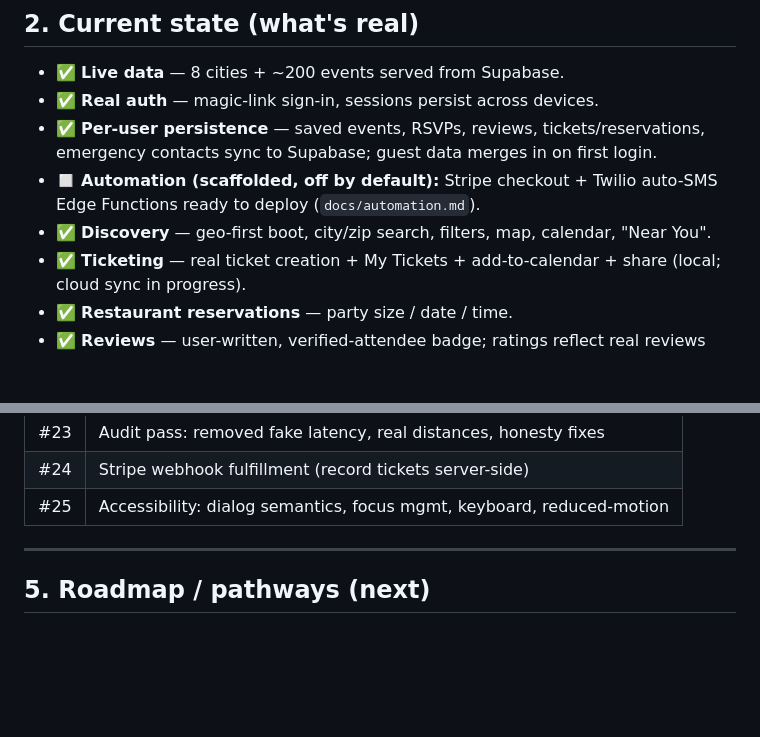
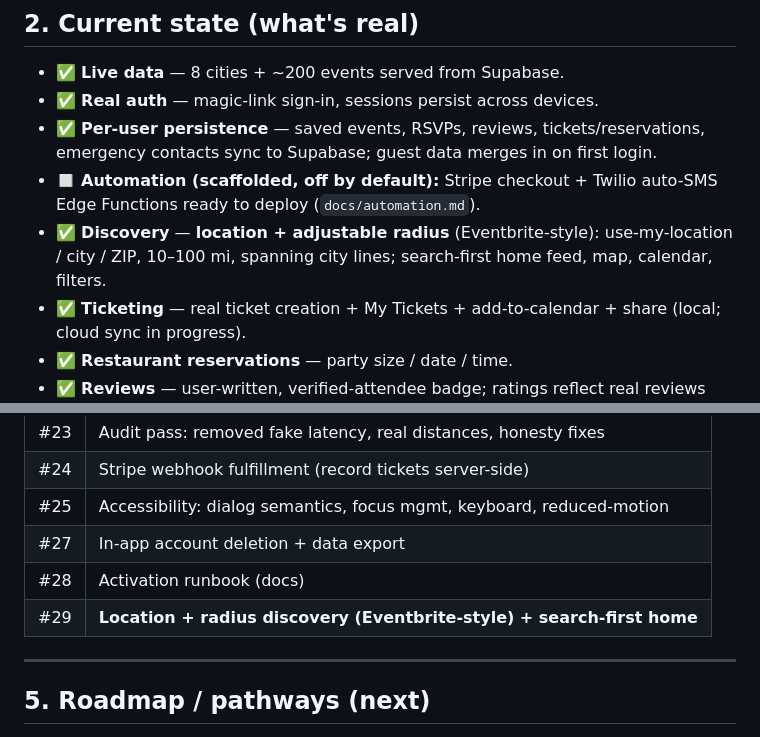
Before and after one commit to cryptohus/we-litt, a Markdown page: docs/PROJECT.md, 2 parts joined by grey strips. Rendered like a GitHub page; blank space fills up the shorter version.

Commit message:
docs: hub update (location+radius discovery #29)
Co-Authored-By: Claude Fable 5 <noreply@anthropic.com>

```diff
--- a/docs/PROJECT.md
+++ b/docs/PROJECT.md
@@ -33,7 +33,7 @@ backend.
 - ✅ **Real auth** — magic-link sign-in, sessions persist across devices.
 - ✅ **Per-user persistence** — saved events, RSVPs, reviews, tickets/reservations, emergency contacts sync to Supabase; guest data merges in on first login.
 - ◻️ **Automation (scaffolded, off by default):** Stripe checkout + Twilio auto-SMS Edge Functions ready to deploy (`docs/automation.md`).
-- ✅ **Discovery** — geo-first boot, city/zip search, filters, map, calendar, "Near You".
+- ✅ **Discovery** — **location + adjustable radius** (Eventbrite-style): use-my-location / city / ZIP, 10–100 mi, spanning city lines; search-first home feed, map, calendar, filters.
 - ✅ **Ticketing** — real ticket creation + My Tickets + add-to-calendar + share (local; cloud sync in progress).
 - ✅ **Restaurant reservations** — party size / date / time.
 - ✅ **Reviews** — user-written, verified-attendee badge; ratings reflect real reviews ("New" when none).
@@ -88,6 +88,9 @@ All merged to `main`. Dates 2026.
 | #23 | Audit pass: removed fake latency, real distances, honesty fixes |
 | #24 | Stripe webhook fulfillment (record tickets server-side) |
 | #25 | Accessibility: dialog semantics, focus mgmt, keyboard, reduced-motion |
+| #27 | In-app account deletion + data export |
+| #28 | Activation runbook (docs) |
+| #29 | **Location + radius discovery (Eventbrite-style) + search-first home** |
 
 ---
 
```
